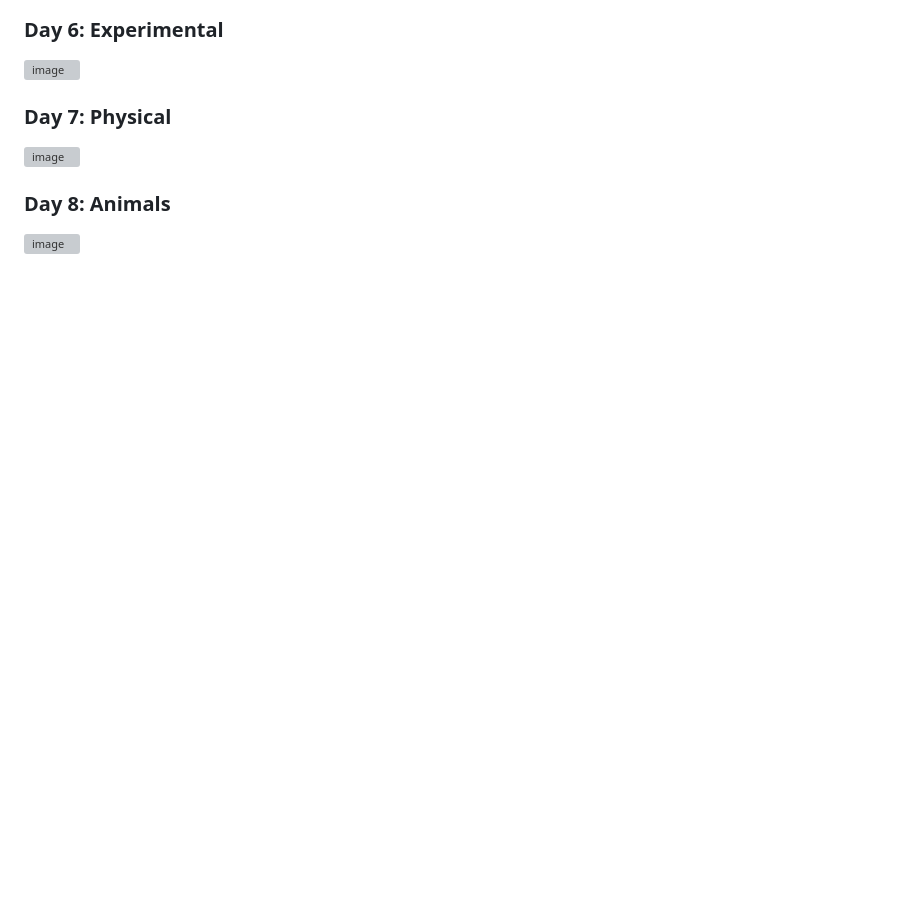
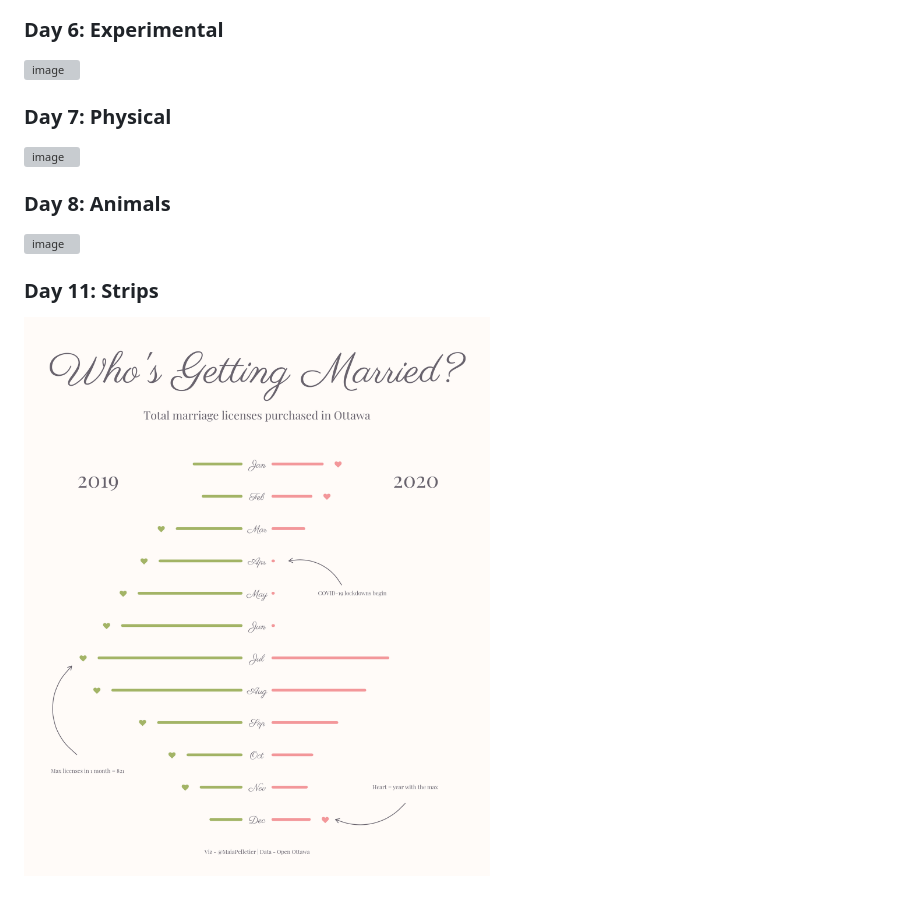
Before and after one commit to MaiaPelletier/30DayChartChallenge, a Markdown page: README.md, the part around the change. Drawn GitHub-style; pictures changed too: day11 - strips/day11_strips.png (added); blank space fills up the shorter version; grey boxes are pictures that could not be loaded.

Commit message:
day 11 - strips

```diff
--- a/README.md
+++ b/README.md
@@ -35,3 +35,7 @@ challenge](https://github.com/Z3tt/30DayChartChallenge_2021).
 ### Day 8: Animals
 
 ![image](day08%20-%20animal/day08_animal.png)
+
+### Day 11: Strips
+
+![image](day11%20-%20strips/day11_strips.png)
```
Also changed, not shown: 4 other files.
